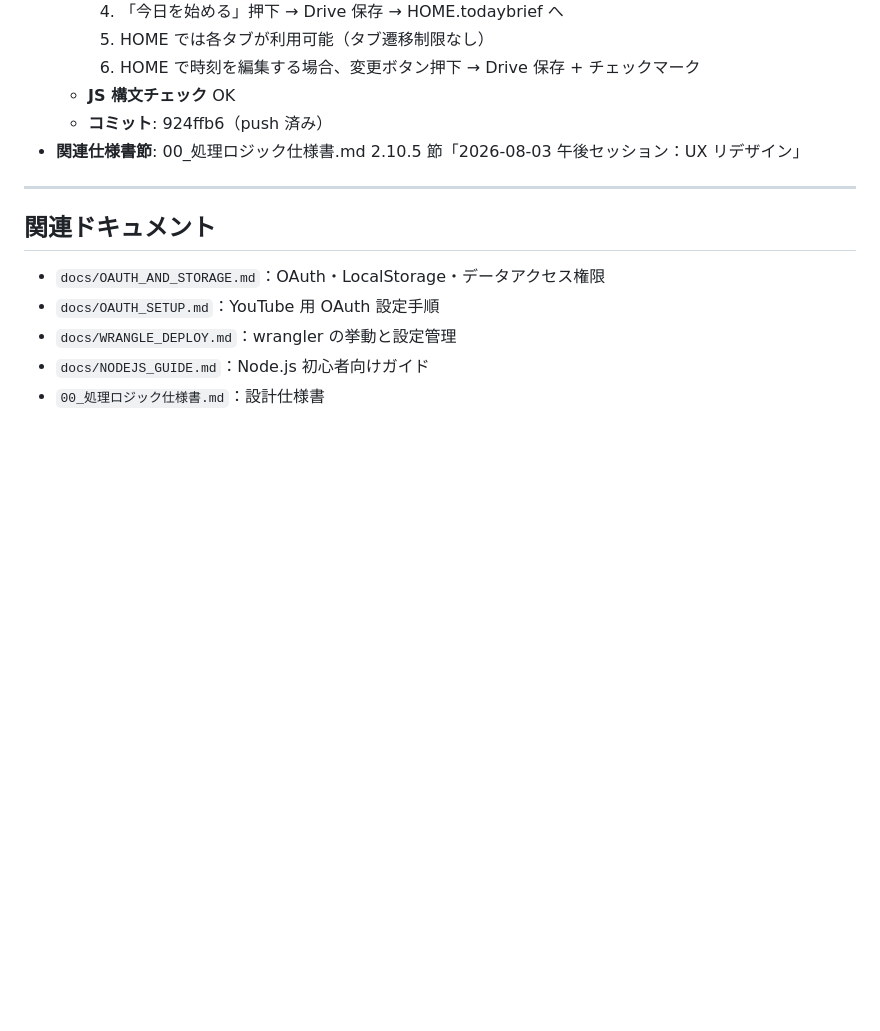
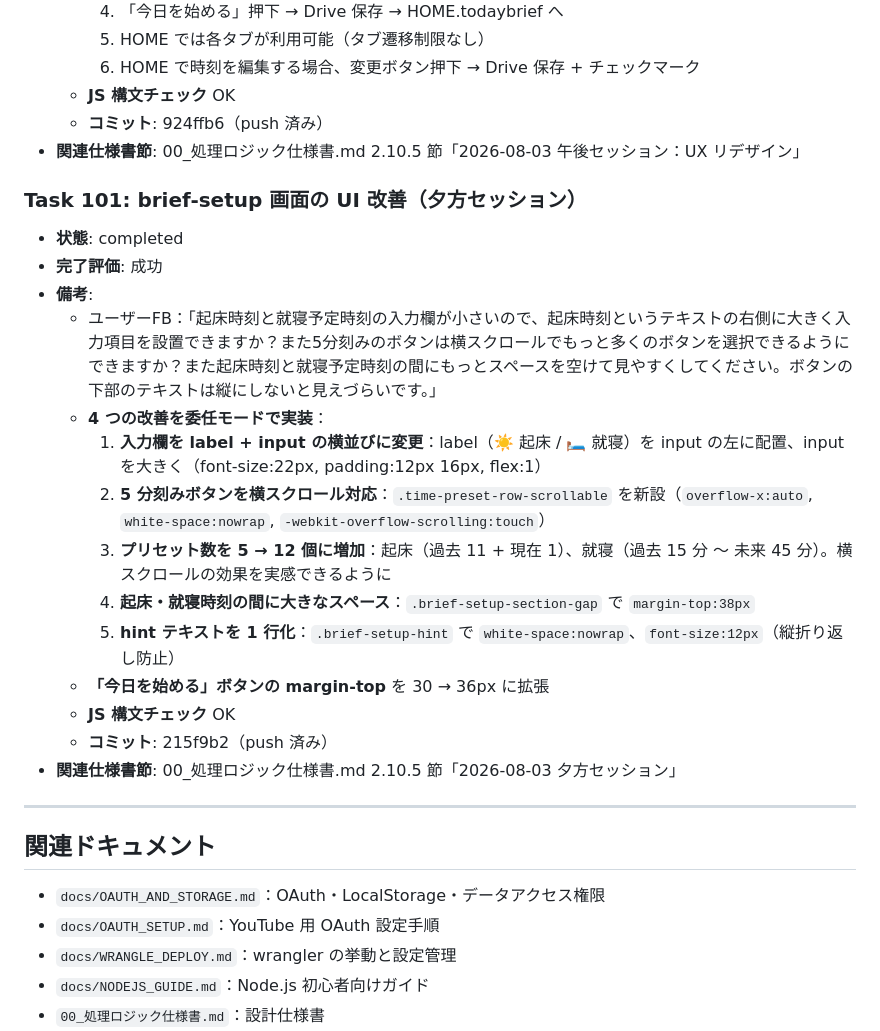
Before and after one commit to Y-takumi/repo-second-brain-app, a Markdown page: docs/TASK_HISTORY.md, the part around the change. GitHub-like rendering; blank space fills up the shorter version.

```diff
--- a/docs/TASK_HISTORY.md
+++ b/docs/TASK_HISTORY.md
@@ -1165,6 +1165,22 @@
   - **コミット**: 924ffb6（push 済み）
 - **関連仕様書節**: 00_処理ロジック仕様書.md 2.10.5 節「2026-08-03 午後セッション：UX リデザイン」
 
+### Task 101: brief-setup 画面の UI 改善（夕方セッション）
+- **状態**: completed
+- **完了評価**: 成功
+- **備考**:
+  - ユーザーFB：「起床時刻と就寝予定時刻の入力欄が小さいので、起床時刻というテキストの右側に大きく入力項目を設置できますか？また5分刻みのボタンは横スクロールでもっと多くのボタンを選択できるようにできますか？また起床時刻と就寝予定時刻の間にもっとスペースを空けて見やすくしてください。ボタンの下部のテキストは縦にしないと見えづらいです。」
+  - **4 つの改善を委任モードで実装**：
+    1. **入力欄を label + input の横並びに変更**：label（☀️ 起床 / 🛏️ 就寝）を input の左に配置、input を大きく（font-size:22px, padding:12px 16px, flex:1）
+    2. **5 分刻みボタンを横スクロール対応**：`.time-preset-row-scrollable` を新設（`overflow-x:auto`, `white-space:nowrap`, `-webkit-overflow-scrolling:touch`）
+    3. **プリセット数を 5 → 12 個に増加**：起床（過去 11 + 現在 1）、就寝（過去 15 分 ～ 未来 45 分）。横スクロールの効果を実感できるように
+    4. **起床・就寝時刻の間に大きなスペース**：`.brief-setup-section-gap` で `margin-top:38px`
+    5. **hint テキストを 1 行化**：`.brief-setup-hint` で `white-space:nowrap`、`font-size:12px`（縦折り返し防止）
+  - **「今日を始める」ボタンの margin-top** を 30 → 36px に拡張
+  - **JS 構文チェック** OK
+  - **コミット**: 215f9b2（push 済み）
+- **関連仕様書節**: 00_処理ロジック仕様書.md 2.10.5 節「2026-08-03 夕方セッション」
+
 ---
 
 ## 関連ドキュメント
```
Also changed, not shown: 00_処理ロジック仕様書.md (+21 -1 lines).
